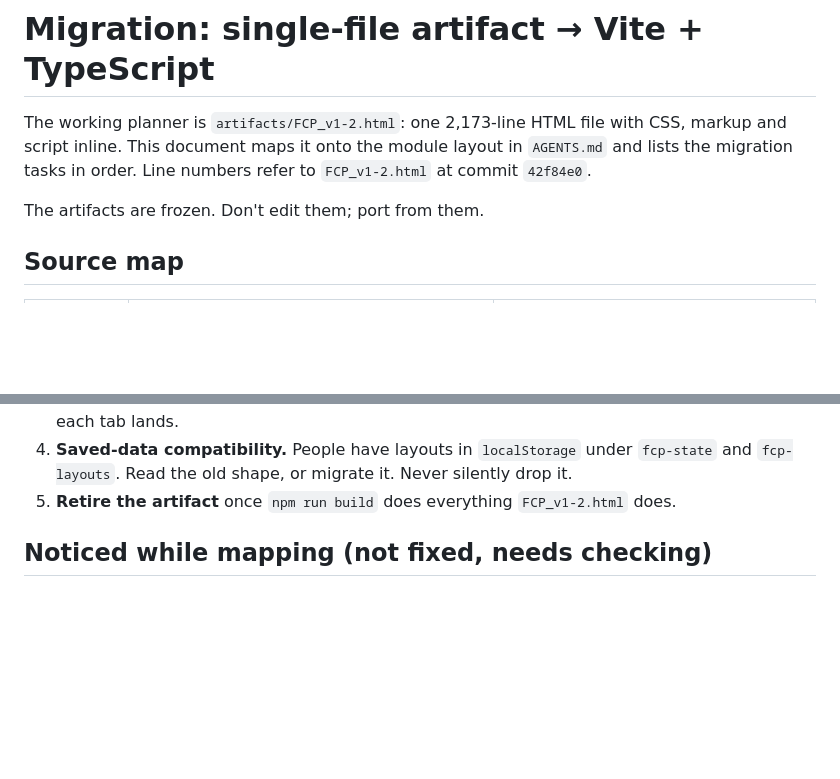
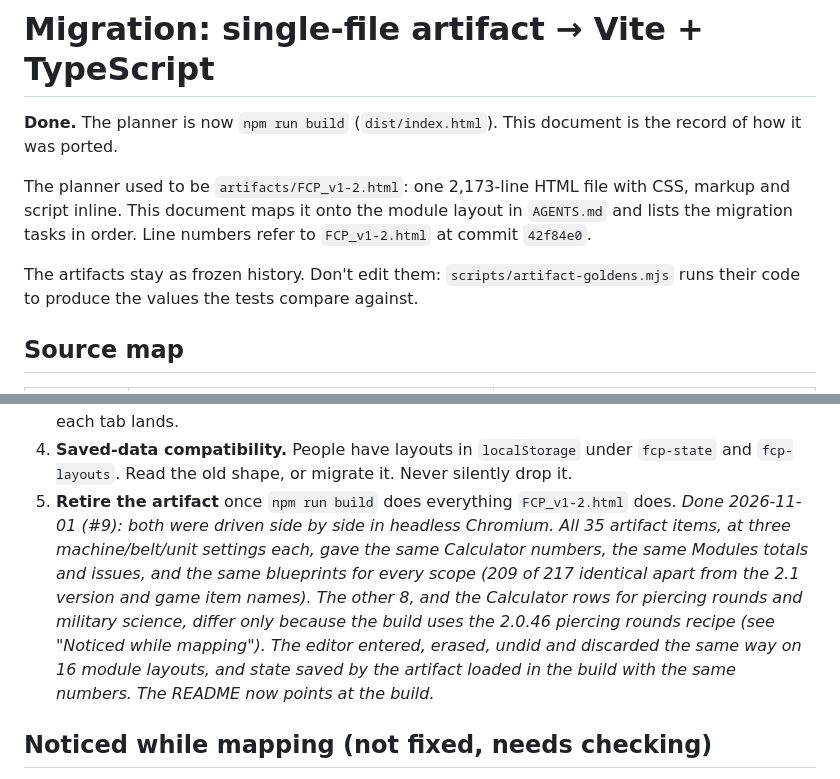
Before and after one commit to Fryymann/factorio-command, a Markdown page: docs/migration.md, 2 parts joined by grey strips. Rendered like a GitHub page; blank space fills up the shorter version.

```diff
--- a/docs/migration.md
+++ b/docs/migration.md
@@ -1,10 +1,14 @@
 # Migration: single-file artifact → Vite + TypeScript
 
-The working planner is `artifacts/FCP_v1-2.html`: one 2,173-line HTML file with CSS, markup
+**Done.** The planner is now `npm run build` (`dist/index.html`). This document is the record
+of how it was ported.
+
+The planner used to be `artifacts/FCP_v1-2.html`: one 2,173-line HTML file with CSS, markup
 and script inline. This document maps it onto the module layout in `AGENTS.md` and lists the
 migration tasks in order. Line numbers refer to `FCP_v1-2.html` at commit `42f84e0`.
 
-The artifacts are frozen. Don't edit them; port from them.
+The artifacts stay as frozen history. Don't edit them: `scripts/artifact-goldens.mjs` runs their
+code to produce the values the tests compare against.
 
 ## Source map
 
@@ -44,7 +48,15 @@ The artifacts are frozen. Don't edit them; port from them.
    after each tab lands.
 4. **Saved-data compatibility.** People have layouts in `localStorage` under `fcp-state` and
    `fcp-layouts`. Read the old shape, or migrate it. Never silently drop it.
-5. **Retire the artifact** once `npm run build` does everything `FCP_v1-2.html` does.
+5. **Retire the artifact** once `npm run build` does everything `FCP_v1-2.html` does. _Done
+   2026-11-01 (#9): both were driven side by side in headless Chromium. All 35 artifact items,
+   at three machine/belt/unit settings each, gave the same Calculator numbers, the same Modules
+   totals and issues, and the same blueprints for every scope (209 of 217 identical apart from
+   the 2.1 version and game item names). The other 8, and the Calculator rows for piercing
+   rounds and military science, differ only because the build uses the 2.0.46 piercing rounds
+   recipe (see "Noticed while mapping"). The editor entered, erased, undid and discarded the
+   same way on 16 module layouts, and state saved by the artifact loaded in the build with the
+   same numbers. The README now points at the build._
 
 ## Noticed while mapping (not fixed, needs checking)
 
```
Also changed, not shown: README.md (+14 -9 lines).
